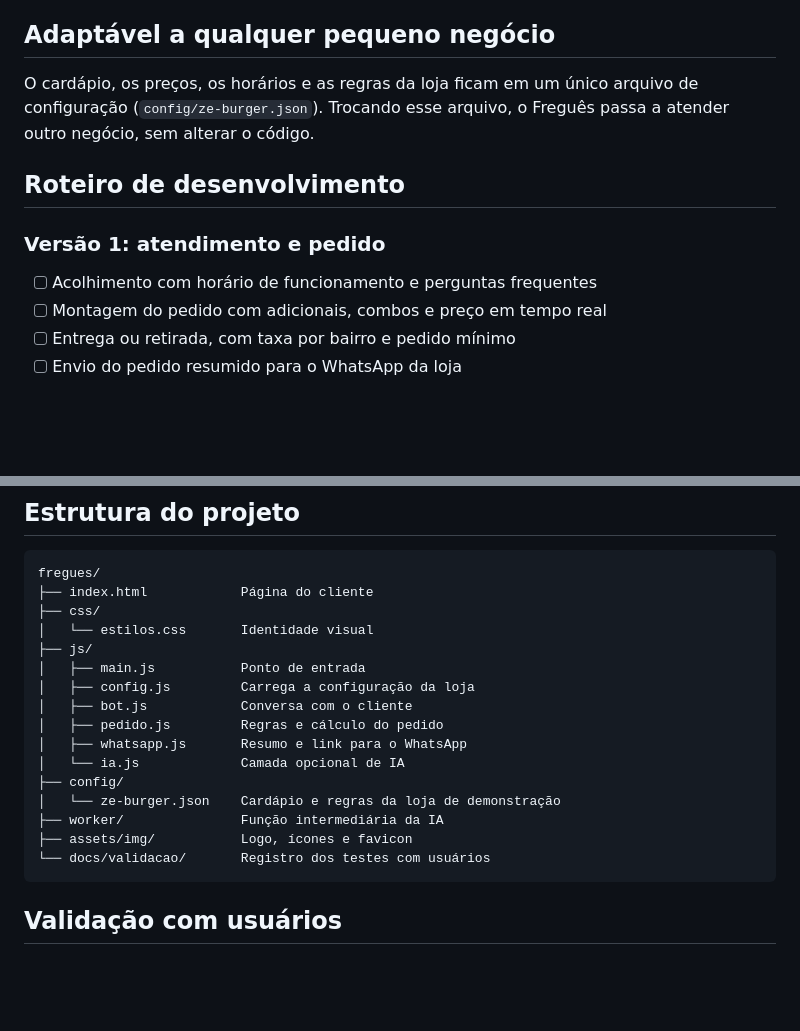
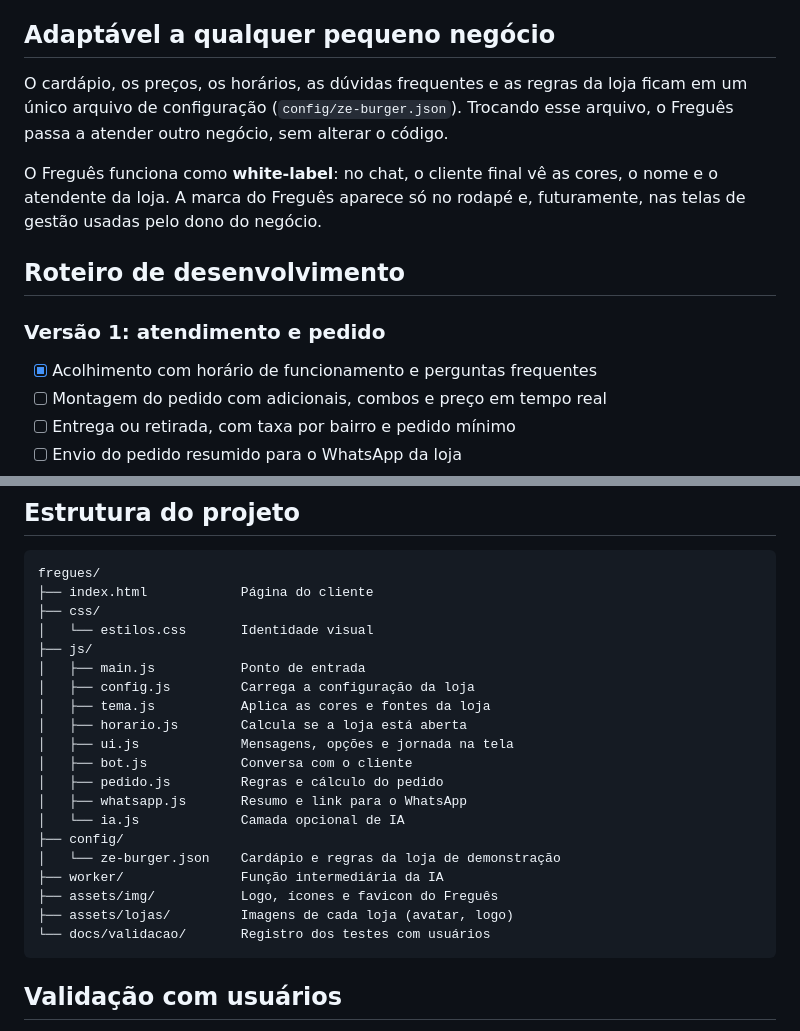
Before and after one commit to KatiaDutra/fregues, a Markdown page: README.md, 2 parts joined by grey strips. Rendered like a GitHub page; blank space fills up the shorter version.

Commit message:
Adiciona chat de acolhimento com tema da loja

````diff
--- a/README.md
+++ b/README.md
@@ -39,12 +39,14 @@ No Freguês, **a IA entende e o sistema decide**.
 
 ## Adaptável a qualquer pequeno negócio
 
-O cardápio, os preços, os horários e as regras da loja ficam em um único arquivo de configuração (`config/ze-burger.json`). Trocando esse arquivo, o Freguês passa a atender outro negócio, sem alterar o código.
+O cardápio, os preços, os horários, as dúvidas frequentes e as regras da loja ficam em um único arquivo de configuração (`config/ze-burger.json`). Trocando esse arquivo, o Freguês passa a atender outro negócio, sem alterar o código.
+
+O Freguês funciona como **white-label**: no chat, o cliente final vê as cores, o nome e o atendente da loja. A marca do Freguês aparece só no rodapé e, futuramente, nas telas de gestão usadas pelo dono do negócio.
 
 ## Roteiro de desenvolvimento
 
 ### Versão 1: atendimento e pedido
-- [ ] Acolhimento com horário de funcionamento e perguntas frequentes
+- [x] Acolhimento com horário de funcionamento e perguntas frequentes
 - [ ] Montagem do pedido com adicionais, combos e preço em tempo real
 - [ ] Entrega ou retirada, com taxa por bairro e pedido mínimo
 - [ ] Envio do pedido resumido para o WhatsApp da loja
@@ -91,6 +93,9 @@ fregues/
 ├── js/
 │   ├── main.js           Ponto de entrada
 │   ├── config.js         Carrega a configuração da loja
+│   ├── tema.js           Aplica as cores e fontes da loja
+│   ├── horario.js        Calcula se a loja está aberta
+│   ├── ui.js             Mensagens, opções e jornada na tela
 │   ├── bot.js            Conversa com o cliente
 │   ├── pedido.js         Regras e cálculo do pedido
 │   ├── whatsapp.js       Resumo e link para o WhatsApp
@@ -98,7 +103,8 @@ fregues/
 ├── config/
 │   └── ze-burger.json    Cardápio e regras da loja de demonstração
 ├── worker/               Função intermediária da IA
-├── assets/img/           Logo, ícones e favicon
+├── assets/img/           Logo, ícones e favicon do Freguês
+├── assets/lojas/         Imagens de cada loja (avatar, logo)
 └── docs/validacao/       Registro dos testes com usuários
 ```
 
````
Also changed, not shown: assets/lojas/ze-burger/avatar-provisorio.png (added), 9 other files.
